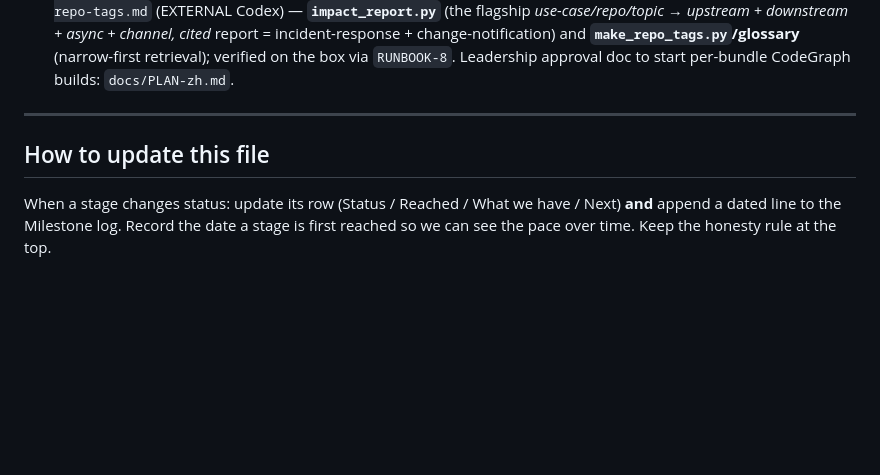
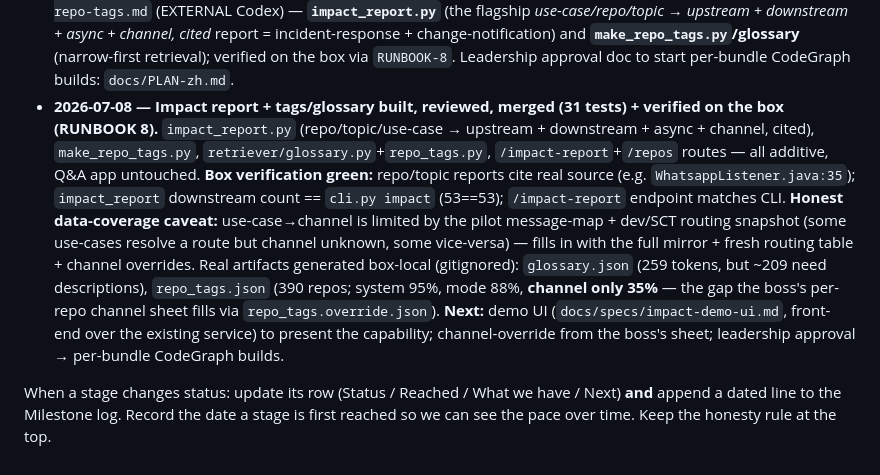
Before and after one commit to ScrapperEthan/sdlc-ai-recon, a Markdown page: PROJECT-STATE.md, the part around the change. Rendered like a GitHub page; blank space fills up the shorter version.

```diff
--- a/PROJECT-STATE.md
+++ b/PROJECT-STATE.md
@@ -121,10 +121,7 @@ is solid.
 - **2026-07-07 — Domain partition sized + planned (RUNBOOK 6 verified on the real 385-repo dep graph).** Key facts: **dependency graph is already full-estate (385 repos)** → cross-repo *dependency* impact works at ~390 scale **today** (it's POM-derived, needs no mirror); the **mirror + CodeGraph + message-map are still pilot-only (15 repos)** and scale together (message-map is code-derived). Partition strategy validated: name-token bundles, ≤~60 repos each → ~0.23–0.62 GiB CodeGraph DBs (feasible); `svc`(140)/`ssvc`(63) too big → split by sub-token; hub overlap is expected+benign; `tracking` is a cross-cut. Plan + rationale (professional + plain-language, for explaining to others): `docs/DOMAIN-PARTITION-PLAN-zh.md`; next Codex task = `make_bundles.py` → reviewable `index/bundles.json` computed from the full dep graph (runs now, no mirror needed). Sequencing decision: **build the retrieval service (Track 2/3) now** — its headline `/impact`+`/hubs` value rides the already-full dep graph and doesn't wait for mirror/CodeGraph scaling.
 - **2026-07-08 — Track 2/3 implementation landed in-repo; box-side generation/verification handed off.** External Codex added `retrieval_service.py` (stdlib HTTP wrapper over `retriever/`, separate process from the Q&A app), `make_bundles.py` (reviewable domain partition planner that emits `index/bundles.json` from `recon_out/internal_edges.csv`), stdlib unit tests for both, and a build-ready `docs/skills/cross-repo-impact/SKILL.md` draft for the separate skills repo. Because this checkout does **not** include the real `mirror/`, `index/`, or `recon_out/` estate data, the remaining work is intentionally on the internal box: run `make_bundles.py` against the full dep graph to generate the real `index/bundles.json`, then start `retrieval_service.py` beside the unchanged Q&A app and verify endpoint parity on real inputs.
 - **2026-07-08 — Partition LOCKED + service verified (RUNBOOK 7 on the box); impact-report + tags specced.** `make_bundles.py` on the real full dep graph → **31 bundles, 390/390 coverage**, only `tracking` flagged (≈620 MiB) → **accepted as-is, partition locked**. `retrieval_service.py` verified running beside the unchanged Q&A app with endpoint parity to `cli.py` (bad repo→404, POST→405). Next builds specced: `docs/specs/impact-report-and-repo-tags.md` (EXTERNAL Codex) — **`impact_report.py`** (the flagship *use-case/repo/topic → upstream + downstream + async + channel, cited* report = incident-response + change-notification) and **`make_repo_tags.py`/glossary** (narrow-first retrieval); verified on the box via `RUNBOOK-8`. Leadership approval doc to start per-bundle CodeGraph builds: `docs/PLAN-zh.md`.
-
----
-
-## How to update this file
+- **2026-07-08 — Impact report + tags/glossary built, reviewed, merged (31 tests) + verified on the box (RUNBOOK 8).** `impact_report.py` (repo/topic/use-case → upstream + downstream + async + channel, cited), `make_repo_tags.py`, `retriever/glossary.py`+`repo_tags.py`, `/impact-report`+`/repos` routes — all additive, Q&A app untouched. **Box verification green:** repo/topic reports cite real source (e.g. `WhatsappListener.java:35`); `impact_report` downstream count == `cli.py impact` (53==53); `/impact-report` endpoint matches CLI. **Honest data-coverage caveat:** use-case→channel is limited by the pilot message-map + dev/SCT routing snapshot (some use-cases resolve a route but channel unknown, some vice-versa) — fills in with the full mirror + fresh routing table + channel overrides. Real artifacts generated box-local (gitignored): `glossary.json` (259 tokens, but ~209 need descriptions), `repo_tags.json` (390 repos; system 95%, mode 88%, **channel only 35%** — the gap the boss's per-repo channel sheet fills via `repo_tags.override.json`). **Next:** demo UI (`docs/specs/impact-demo-ui.md`, front-end over the existing service) to present the capability; channel-override from the boss's sheet; leadership approval → per-bundle CodeGraph builds.
 
 When a stage changes status: update its row (Status / Reached / What we have / Next)
 **and** append a dated line to the Milestone log. Record the date a stage is first
```
Also changed, not shown: docs/PLAN-zh.md (added, +119 -0 lines), docs/specs/impact-demo-ui.md (added, +50 -0 lines).
